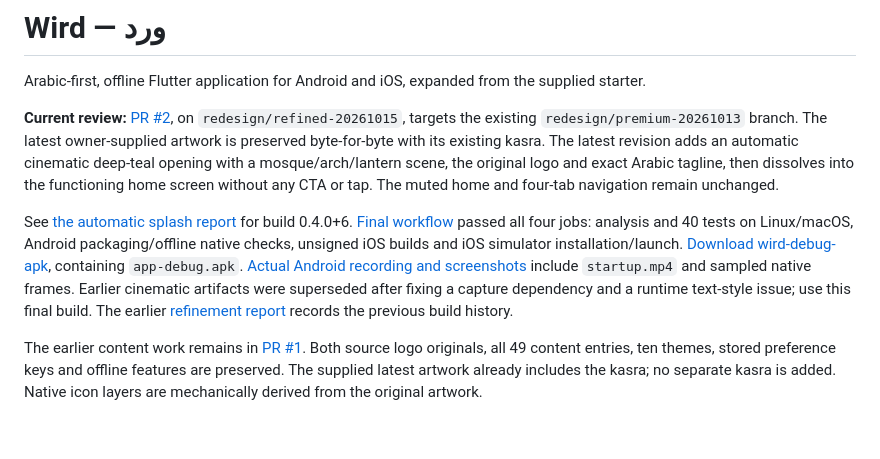
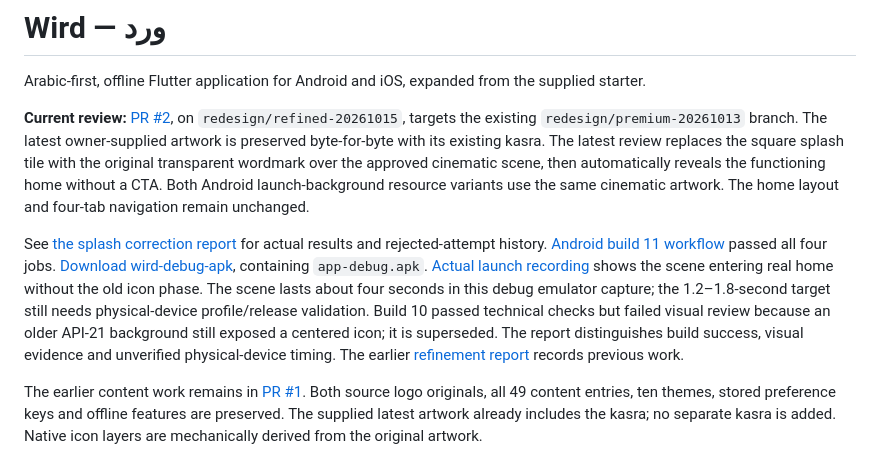
Before and after one commit to Hmx77/Wird, a Markdown page: README.md, the part around the change. Rendered like a GitHub page; blank space fills up the shorter version.

Commit message:
Link current APK and actual splash evidence [skip ci]

```diff
--- a/README.md
+++ b/README.md
@@ -2,9 +2,9 @@
 
 Arabic-first, offline Flutter application for Android and iOS, expanded from the supplied starter.
 
-**Current review:** [PR #2](https://github.com/Hmx77/Wird/pull/2), on `redesign/refined-20261015`, targets the existing `redesign/premium-20261013` branch. The latest owner-supplied artwork is preserved byte-for-byte with its existing kasra. The latest revision adds an automatic cinematic deep-teal opening with a mosque/arch/lantern scene, the original logo and exact Arabic tagline, then dissolves into the functioning home screen without any CTA or tap. The muted home and four-tab navigation remain unchanged.
+**Current review:** [PR #2](https://github.com/Hmx77/Wird/pull/2), on `redesign/refined-20261015`, targets the existing `redesign/premium-20261013` branch. The latest owner-supplied artwork is preserved byte-for-byte with its existing kasra. The latest review replaces the square splash tile with the original transparent wordmark over the approved cinematic scene, then automatically reveals the functioning home without a CTA. Both Android launch-background resource variants use the same cinematic artwork. The home layout and four-tab navigation remain unchanged.
 
-See [the automatic splash report](docs/CINEMATIC_SPLASH_2026-10-17.md) for build 0.4.0+6. [Final workflow](https://github.com/Hmx77/Wird/actions/runs/39018043548) passed all four jobs: analysis and 40 tests on Linux/macOS, Android packaging/offline native checks, unsigned iOS builds and iOS simulator installation/launch. [Download wird-debug-apk](https://github.com/Hmx77/Wird/actions/runs/39018043548/artifacts/12096165559), containing `app-debug.apk`. [Actual Android recording and screenshots](https://github.com/Hmx77/Wird/actions/runs/39018043548/artifacts/12095708264) include `startup.mp4` and sampled native frames. Earlier cinematic artifacts were superseded after fixing a capture dependency and a runtime text-style issue; use this final build. The earlier [refinement report](docs/REFINED_REVIEW_2026-10-15.md) records the previous build history.
+See [the splash correction report](docs/SPLASH_CORRECTION_2026-10-17.md) for actual results and rejected-attempt history. [Android build 11 workflow](https://github.com/Hmx77/Wird/actions/runs/39100695318) passed all four jobs. [Download wird-debug-apk](https://github.com/Hmx77/Wird/actions/runs/39100695318/artifacts/12126820970), containing `app-debug.apk`. [Actual launch recording](docs/review-images/android-native/startup.mp4) shows the scene entering real home without the old icon phase. The scene lasts about four seconds in this debug emulator capture; the 1.2–1.8-second target still needs physical-device profile/release validation. Build 10 passed technical checks but failed visual review because an older API-21 background still exposed a centered icon; it is superseded. The report distinguishes build success, visual evidence and unverified physical-device timing. The earlier [refinement report](docs/REFINED_REVIEW_2026-10-15.md) records previous work.
 
 The earlier content work remains in [PR #1](https://github.com/Hmx77/Wird/pull/1). Both source logo originals, all 49 content entries, ten themes, stored preference keys and offline features are preserved. The supplied latest artwork already includes the kasra; no separate kasra is added. Native icon layers are mechanically derived from the original artwork.
 
```
